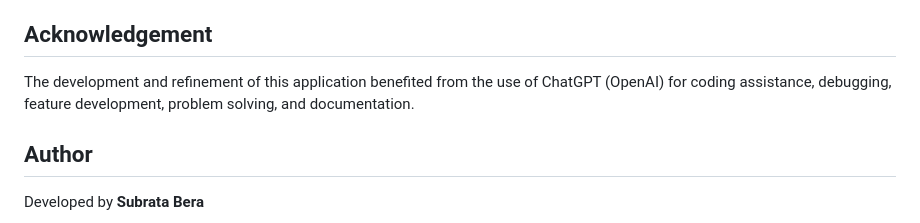
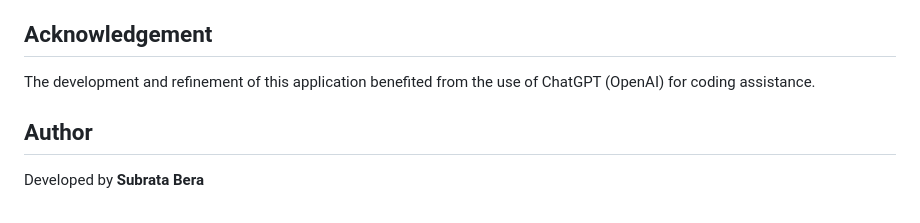
Before and after one commit to Subratabera1998/3d-Tile-Structure, a Markdown page: README.md, the part around the change. Rendered like a GitHub page.

Commit message:
Simplify Acknowledgement section in README
Removed mention of debugging, feature development, and problem solving in the Acknowledgement section.

```diff
--- a/README.md
+++ b/README.md
@@ -214,7 +214,7 @@ The **Contact** option provides the author's contact information.
 
 ## Acknowledgement
 
-The development and refinement of this application benefited from the use of ChatGPT (OpenAI) for coding assistance, debugging, feature development, problem solving, and documentation.
+The development and refinement of this application benefited from the use of ChatGPT (OpenAI) for coding assistance.
 
 ## Author
 
```
